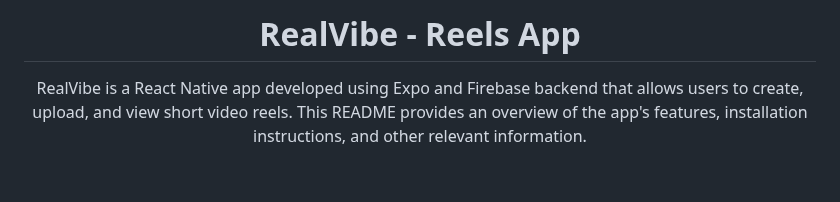
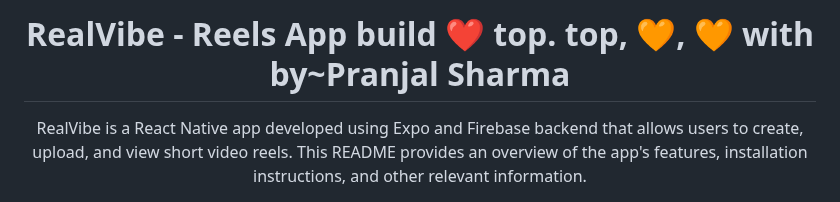
Before and after one commit to Pranjal-sharma-SDE/realvibes, a Markdown page: README.md, the part around the change. Drawn GitHub-style; blank space fills up the shorter version.

```diff
--- a/README.md
+++ b/README.md
@@ -2,7 +2,7 @@
 <!-- Center-align all content -->
 <div align="center">
 
-# RealVibe - Reels App
+# RealVibe - Reels App build :heart: top. top, 🧡, :orange_heart: with by~Pranjal Sharma
 RealVibe is a React Native app developed using Expo and Firebase backend that allows users to create, upload, and view short video reels. This README provides an overview of the app's features, installation instructions, and other relevant information.
 <!-- Center-align the logo -->
 <p align="center">
```
